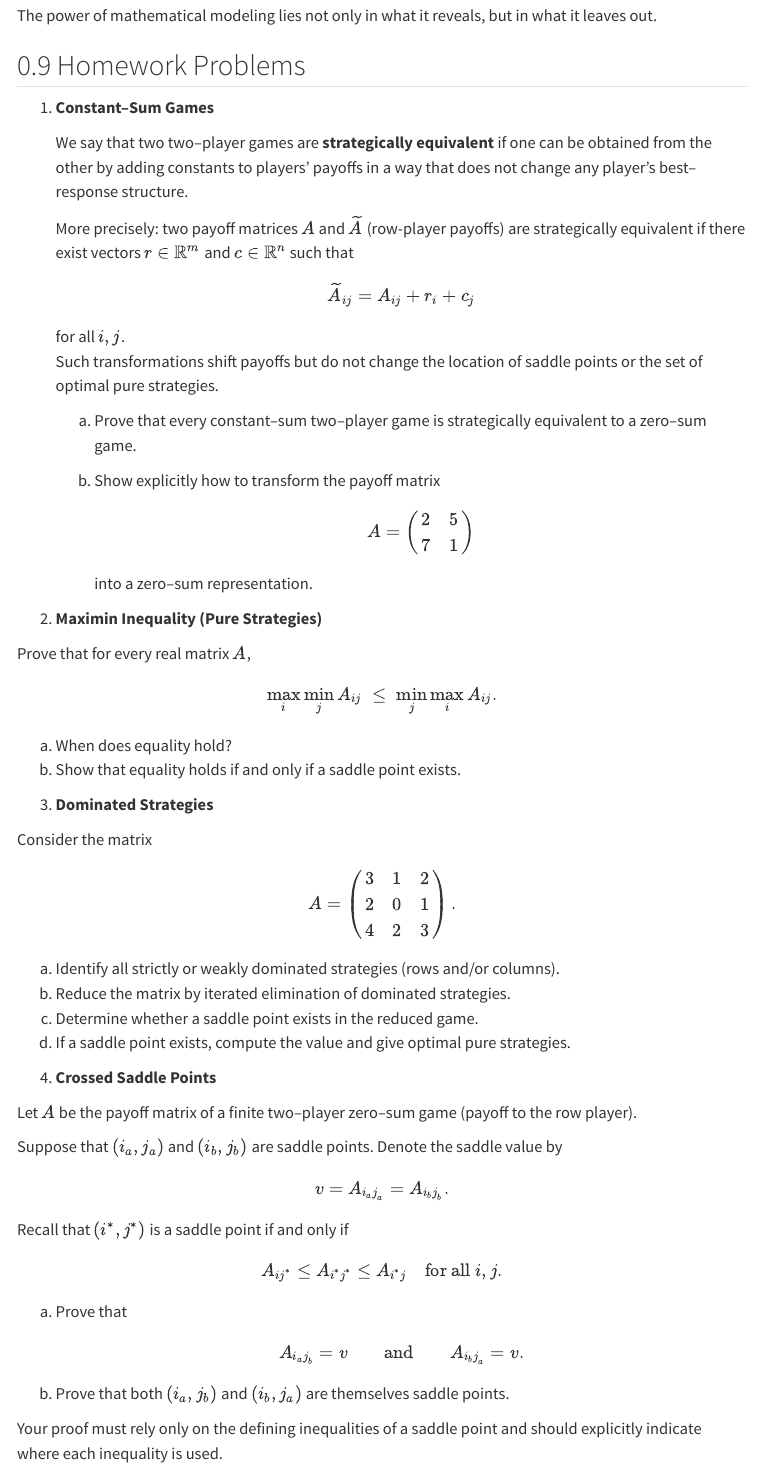
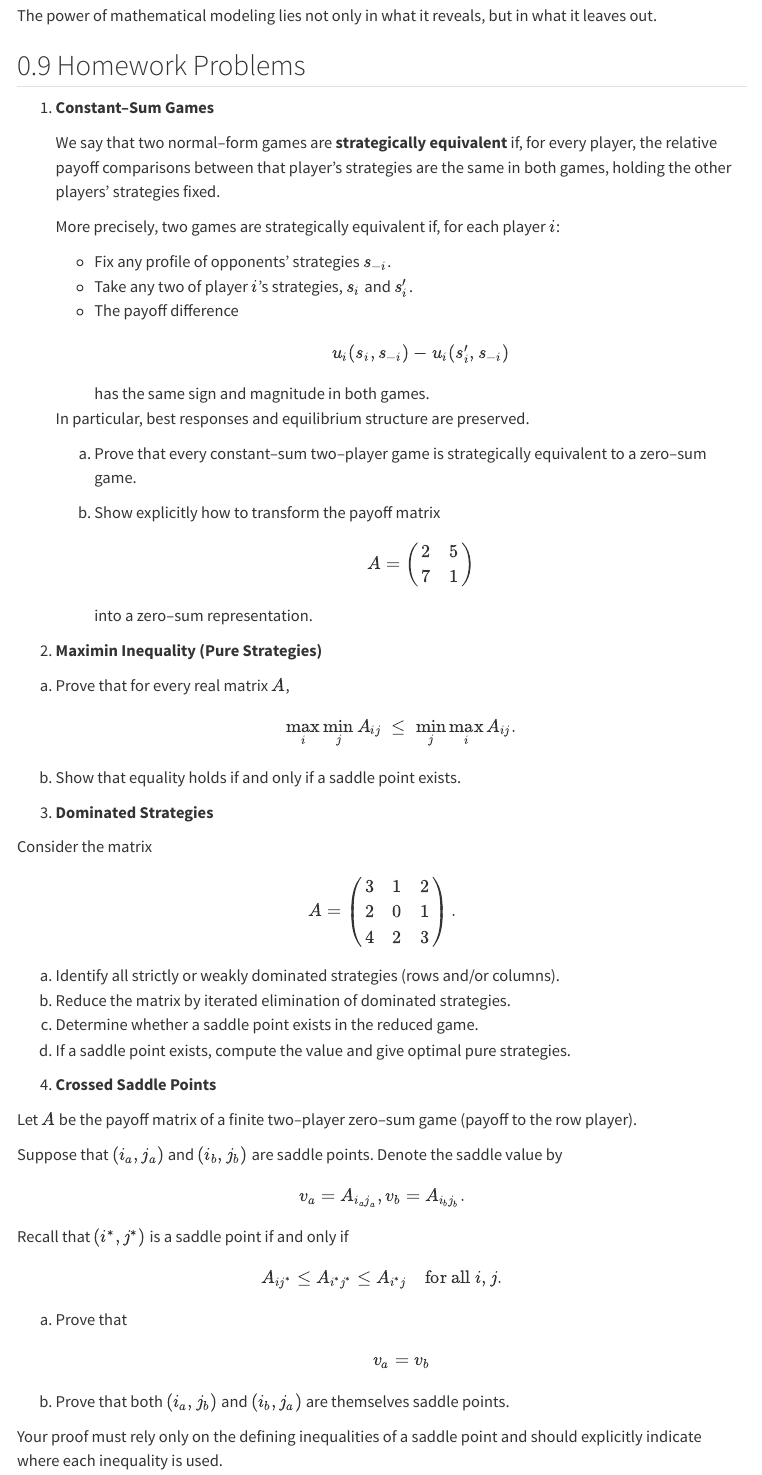
Before and after one commit to jrusinko/PokerBookV2, a Quarto document (chapters/08-zero-sum-games-and-pure-strategies.qmd): the page in a window 1100 px wide, from 14380 px down. Rendered offline with R 4.5, knitr and Pandoc in place of Quarto, with nearby package versions; menus at the side of the page are left out.

Commit message:
update problem 1

```diff
--- a/chapters/08-zero-sum-games-and-pure-strategies.qmd
+++ b/chapters/08-zero-sum-games-and-pure-strategies.qmd
@@ -1853,20 +1853,23 @@ The power of mathematical modeling lies not only in what it reveals, but in what
 ## Homework Problems
 1. **Constant–Sum Games**
 
-   We say that two two–player games are **strategically equivalent** if
-   one can be obtained from the other by adding constants to players’
-   payoffs in a way that does not change any player’s best–response
-   structure.
-
-   More precisely: two payoff matrices \(A\) and \(\widetilde A\)
-   (row-player payoffs) are strategically equivalent if there exist
-   vectors \(r\in\mathbb{R}^m\) and \(c\in\mathbb{R}^n\) such that
-   \[
-   \widetilde A_{ij} = A_{ij} + r_i + c_j
-   \]
-   for all \(i,j\).
-   Such transformations shift payoffs but do not change the location of
-   saddle points or the set of optimal pure strategies.
+   We say that two normal–form games are **strategically equivalent**
+   if, for every player, the relative payoff comparisons between that
+   player’s strategies are the same in both games, holding the other
+   players’ strategies fixed.
+
+   More precisely, two games are strategically equivalent if, for each
+   player \(i\):
+
+   - Fix any profile of opponents’ strategies \(s_{-i}\).
+   - Take any two of player \(i\)’s strategies, \(s_i\) and \(s_i'\).
+   - The payoff difference
+     \[
+     u_i(s_i,s_{-i}) - u_i(s_i',s_{-i})
+     \]
+     has the same sign and magnitude in both games.
+
+   In particular, best responses and equilibrium structure are preserved.
 
    (a) Prove that every constant–sum two–player game is strategically
    equivalent to a zero–sum game.
@@ -1880,17 +1883,15 @@ The power of mathematical modeling lies not only in what it reveals, but in what
    \end{pmatrix}
    $$
    into a zero–sum representation.
-
 2. **Maximin Inequality (Pure Strategies)**
 
-  Prove that for every real matrix \(A\),
+  (a) Prove that for every real matrix \(A\),
 $$
   \max_i \min_j A_{ij}
 \;\le\;
 \min_j \max_i A_{ij}.
 $$
 
-  (a) When does equality hold?
   (b) Show that equality holds if and only if a saddle point exists.
 
 3. **Dominated Strategies**
@@ -1918,7 +1919,7 @@ $$
 Suppose that \((i_a, j_a)\) and \((i_b, j_b)\) are saddle points.
 Denote the saddle value by
 $$
-  v = A_{i_a j_a} = A_{i_b j_b}.
+  v_a = A_{i_a j_a}, v_b=A_{i_b j_b}.
 $$
 
   Recall that \((i^*, j^*)\) is a saddle point if and only if
@@ -1929,9 +1930,7 @@ $$
 
   (a) Prove that
 $$
-  A_{i_a j_b} = v
-\qquad\text{and}\qquad
-A_{i_b j_a} = v.
+v_a=v_b
 $$
 
   (b) Prove that both \((i_a, j_b)\) and \((i_b, j_a)\) are themselves saddle points.
```
